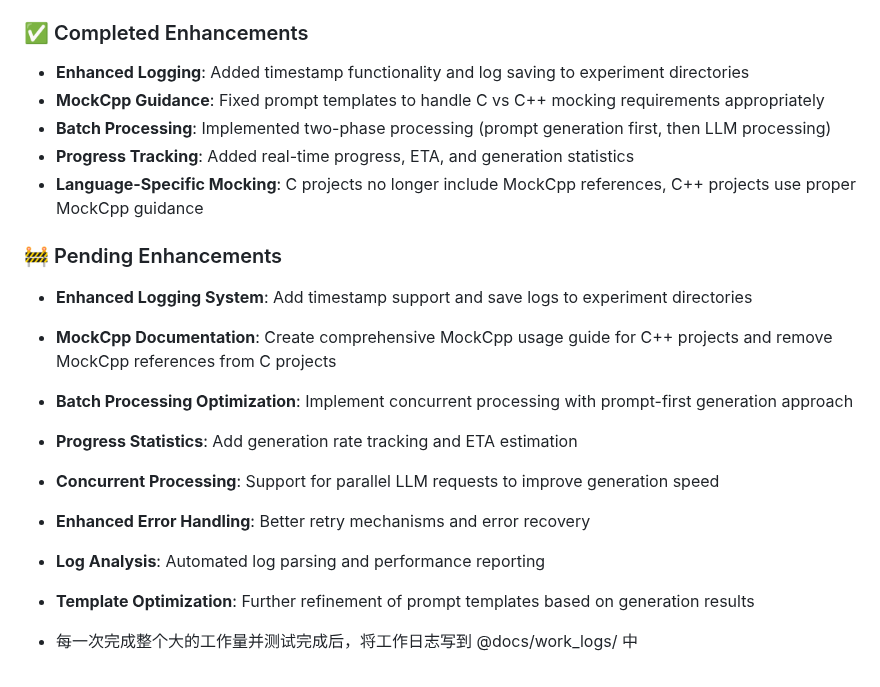
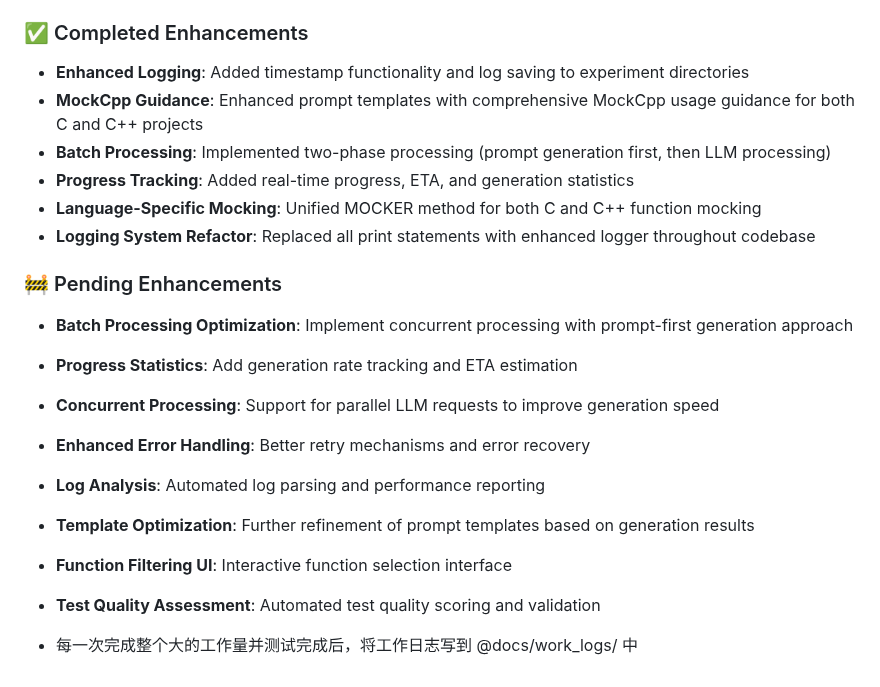
Before and after one commit to imchenmin/ai-dt, a Markdown page: CLAUDE.md, the part around the change. Drawn GitHub-style.

Commit message:
docs: Update CLAUDE.md with completed enhancements and new priorities
- Updated completed enhancements section with MockCpp guidance and logging improvements
- Removed completed items from pending enhancements
- Added new priorities: function filtering UI and test quality assessment

🤖 Generated with [Claude Code](https://claude.ai/code)

Co-Authored-By: Claude <noreply@anthropic.com>

```diff
--- a/CLAUDE.md
+++ b/CLAUDE.md
@@ -147,19 +147,20 @@ The complex C project in `test_projects/complex_c_project/` demonstrates:
 
 ### ✅ Completed Enhancements
 - **Enhanced Logging**: Added timestamp functionality and log saving to experiment directories
-- **MockCpp Guidance**: Fixed prompt templates to handle C vs C++ mocking requirements appropriately
+- **MockCpp Guidance**: Enhanced prompt templates with comprehensive MockCpp usage guidance for both C and C++ projects
 - **Batch Processing**: Implemented two-phase processing (prompt generation first, then LLM processing)
 - **Progress Tracking**: Added real-time progress, ETA, and generation statistics
-- **Language-Specific Mocking**: C projects no longer include MockCpp references, C++ projects use proper MockCpp guidance
+- **Language-Specific Mocking**: Unified MOCKER method for both C and C++ function mocking
+- **Logging System Refactor**: Replaced all print statements with enhanced logger throughout codebase
 
 ### 🚧 Pending Enhancements
-- **Enhanced Logging System**: Add timestamp support and save logs to experiment directories
-- **MockCpp Documentation**: Create comprehensive MockCpp usage guide for C++ projects and remove MockCpp references from C projects
 - **Batch Processing Optimization**: Implement concurrent processing with prompt-first generation approach
 - **Progress Statistics**: Add generation rate tracking and ETA estimation
 - **Concurrent Processing**: Support for parallel LLM requests to improve generation speed
 - **Enhanced Error Handling**: Better retry mechanisms and error recovery
 - **Log Analysis**: Automated log parsing and performance reporting
 - **Template Optimization**: Further refinement of prompt templates based on generation results
+- **Function Filtering UI**: Interactive function selection interface
+- **Test Quality Assessment**: Automated test quality scoring and validation
 
 - 每一次完成整个大的工作量并测试完成后，将工作日志写到 @docs/work_logs/ 中
```
